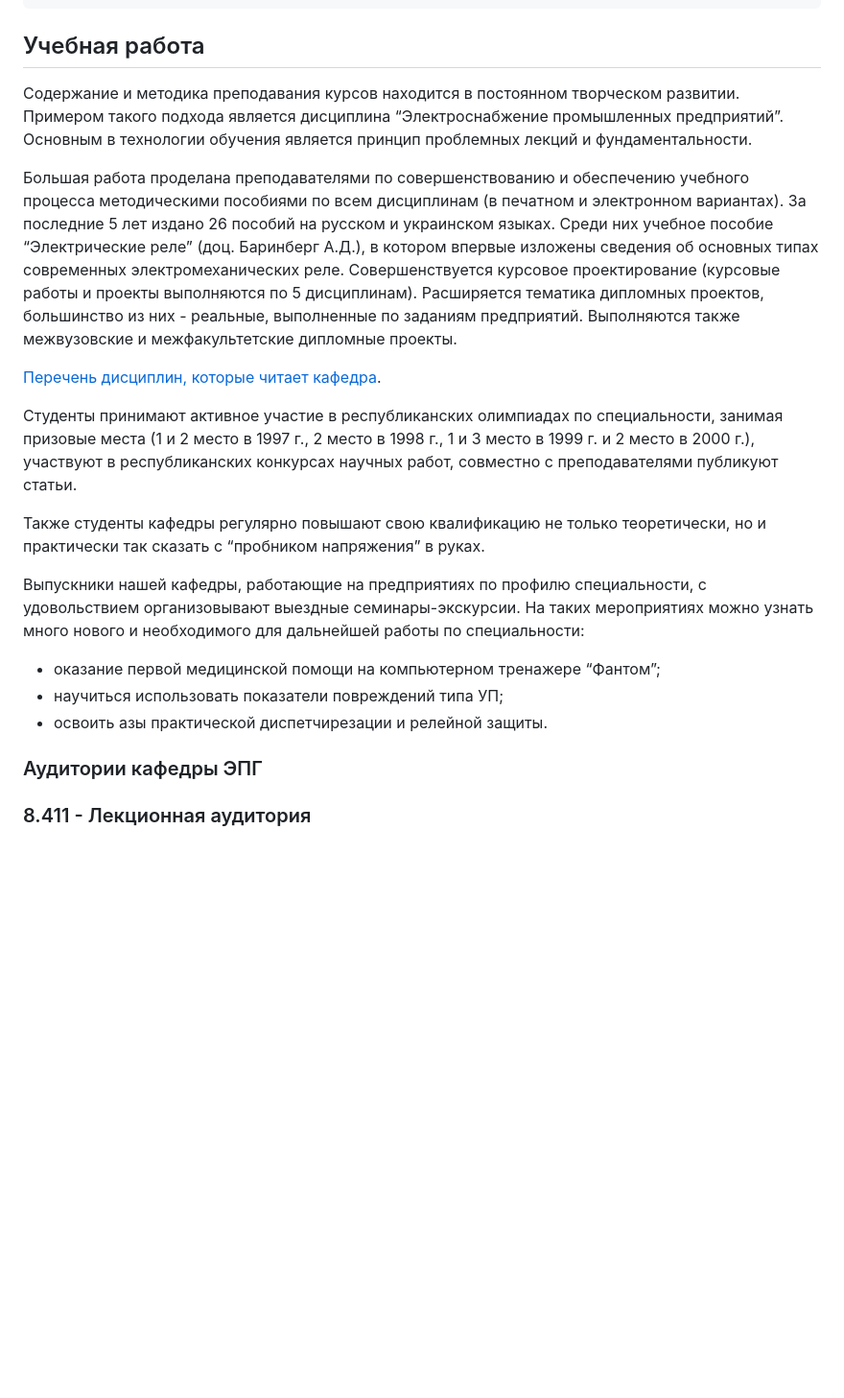
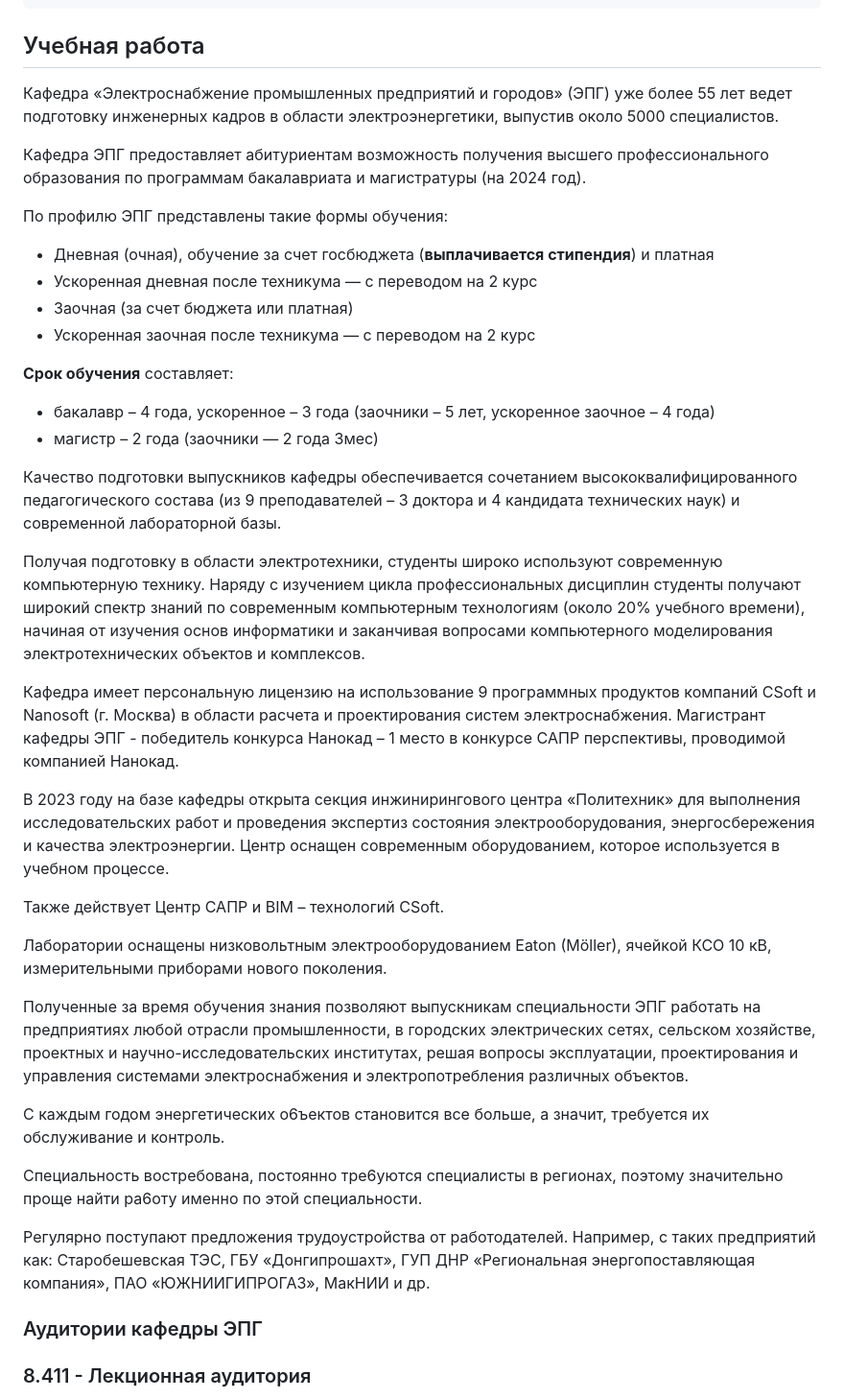
Before and after one commit to epg-donntu/epg-donntu.github.io, a Markdown page: study_ru.md, the part around the change. Shown: that part at 96% size. GitHub-like rendering; blank space fills up the shorter version.

Commit message:
yakim-study

```diff
--- a/study_ru.md
+++ b/study_ru.md
@@ -29,43 +29,68 @@ data:
 
 ## Учебная работа
 
-Содержание и методика преподавания курсов находится в постоянном
-творческом развитии. Примером такого подхода является дисциплина
-“Электроснабжение промышленных предприятий”. Основным в технологии
-обучения является принцип проблемных лекций и фундаментальности.
+Кафедра «Электроснабжение промышленных предприятий и городов» (ЭПГ) уже
+более 55 лет ведет подготовку инженерных кадров в области электроэнергетики,
+выпустив около 5000 специалистов.
 
-Большая работа проделана преподавателями по совершенствованию и
-обеспечению учебного процесса методическими пособиями по всем
-дисциплинам (в печатном и электронном вариантах). За последние 5 лет
-издано 26 пособий на русском и украинском языках. Среди них учебное
-пособие “Электрические реле” (доц. Баринберг А.Д.), в котором впервые
-изложены сведения об основных типах современных электромеханических
-реле. Совершенствуется курсовое проектирование (курсовые работы и
-проекты выполняются по 5 дисциплинам). Расширяется тематика дипломных
-проектов, большинство из них - реальные, выполненные по заданиям
-предприятий. Выполняются также межвузовские и межфакультетские дипломные
-проекты.
+Кафедра ЭПГ предоставляет абитуриентам возможность получения
+высшего профессионального образования по программам бакалавриата
+и магистратуры (на 2024 год).
 
-[Перечень дисциплин, которые читает кафедра](kurses_ru.html).
+По профилю ЭПГ представлены такие формы обучения:
+- Дневная (очная), обучение за счет госбюджета (**выплачивается стипендия**) и платная
+- Ускоренная дневная после техникума — с переводом на 2 курс
+- Заочная (за счет бюджета или платная)
+- Ускоренная заочная после техникума — с переводом на 2 курс
 
-Студенты принимают активное участие в республиканских олимпиадах по
-специальности, занимая призовые места (1 и 2 место в 1997 г., 2 место в
-1998 г., 1 и 3 место в 1999 г. и 2 место в 2000 г.), участвуют в
-республиканских конкурсах научных работ, совместно с преподавателями
-публикуют статьи.
+**Срок обучения** составляет:
+- бакалавр – 4 года, ускоренное – 3 года (заочники – 5 лет, ускоренное заочное – 4 года)
+- магистр – 2 года (заочники — 2 года 3мес)
 
-Также студенты кафедры регулярно повышают свою квалификацию не только
-теоретически, но и практически так сказать с “пробником напряжения” в
-руках.
+Качество подготовки выпускников кафедры обеспечивается сочетанием
+высококвалифицированного педагогического состава (из 9
+преподавателей – 3 доктора и 4 кандидата технических наук)
+и современной лабораторной базы.
 
-Выпускники нашей кафедры, работающие на предприятиях по профилю
-специальности, с удовольствием организовывают выездные
-семинары-экскурсии. На таких мероприятиях можно узнать много нового и
-необходимого для дальнейшей работы по специальности:
+Получая подготовку в области электротехники, студенты широко используют
+современную компьютерную технику. Наряду с изучением цикла профессиональных
+дисциплин студенты получают широкий спектр знаний по современным компьютерным
+технологиям (около 20% учебного времени), начиная от изучения основ информатики
+и заканчивая вопросами компьютерного моделирования электротехнических объектов
+и комплексов.
 
-- оказание первой медицинской помощи на компьютерном тренажере “Фантом”;
-- научиться использовать показатели повреждений типа УП;
-- освоить азы практической диспетчирезации и релейной защиты.
+Кафедра имеет персональную лицензию на использование 9 программных продуктов
+компаний CSoft и Nanosoft (г. Москва) в области расчета и проектирования систем
+электроснабжения. Магистрант кафедры ЭПГ - победитель конкурса Нанокад – 1 место
+в конкурсе САПР перспективы, проводимой компанией Нанокад.
+
+В 2023 году на базе кафедры открыта секция инжинирингового центра «Политехник»
+для выполнения исследовательских работ и проведения экспертиз состояния
+электрооборудования, энергосбережения и качества электроэнергии.
+Центр оснащен современным оборудованием, которое используется в учебном процессе.
+
+Также действует Центр САПР и BIM – технологий CSoft.
+
+Лаборатории оснащены низковольтным электрооборудованием Eaton (Möller),
+ячейкой КСО 10 кВ, измерительными приборами нового поколения.
+
+Полученные за время обучения знания позволяют выпускникам специальности ЭПГ
+работать на предприятиях любой отрасли промышленности,
+в городских электрических сетях, сельском хозяйстве,
+проектных и научно-исследовательских институтах, решая вопросы эксплуатации,
+проектирования и управления системами электроснабжения и электропотребления
+различных объектов.
+
+C каждым годом энергетическиx о6ъектов становится все больше, а значит,
+требуется их обслуживание и контроль.
+
+Специальность востребована, постоянно тре6уются специалисты в регионах,
+поэтому значительно проще найти ра6оту именно по этой специальности.
+
+Регулярно поступают предложения трудоустройства от работодателей.
+Например, с таких предприятий как: Старобешевская ТЭС, ГБУ «Донгипрошахт»,
+ГУП ДНР «Региональная энергопоставляющая компания», ПАО «ЮЖНИИГИПРОГАЗ», МакНИИ и др.
+
 
 ### Аудитории кафедры ЭПГ
 
```
